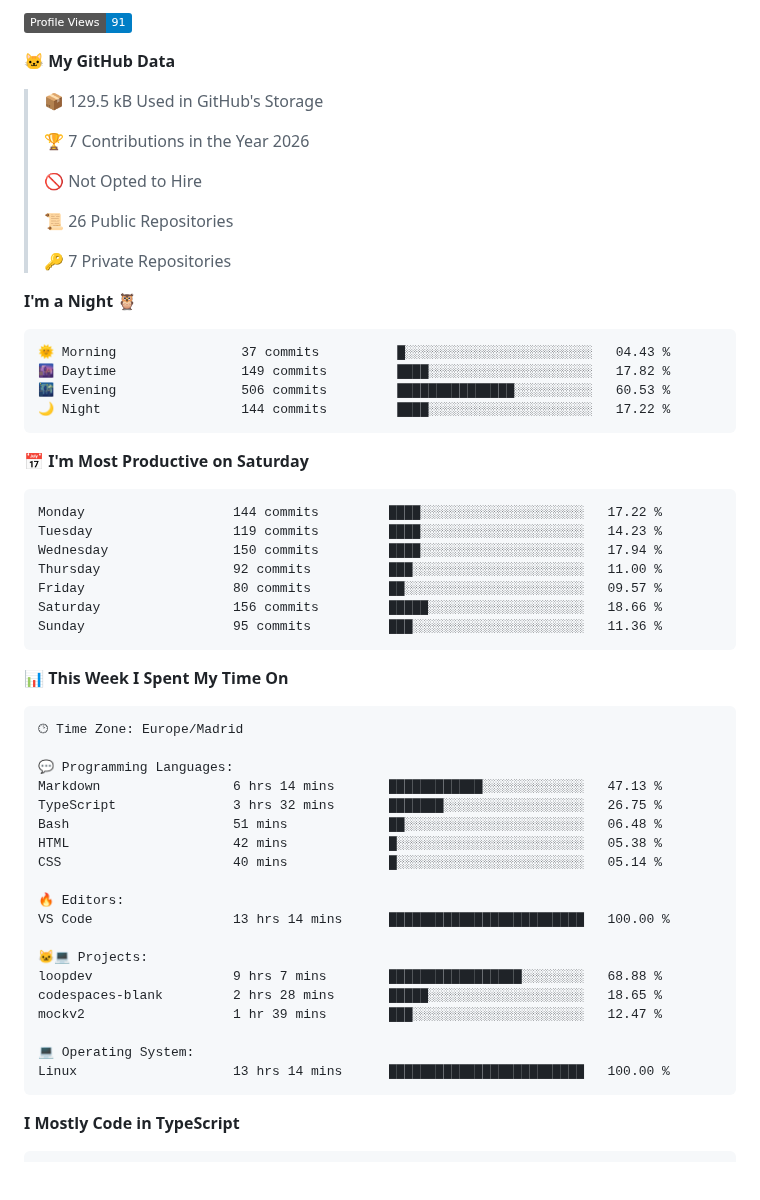
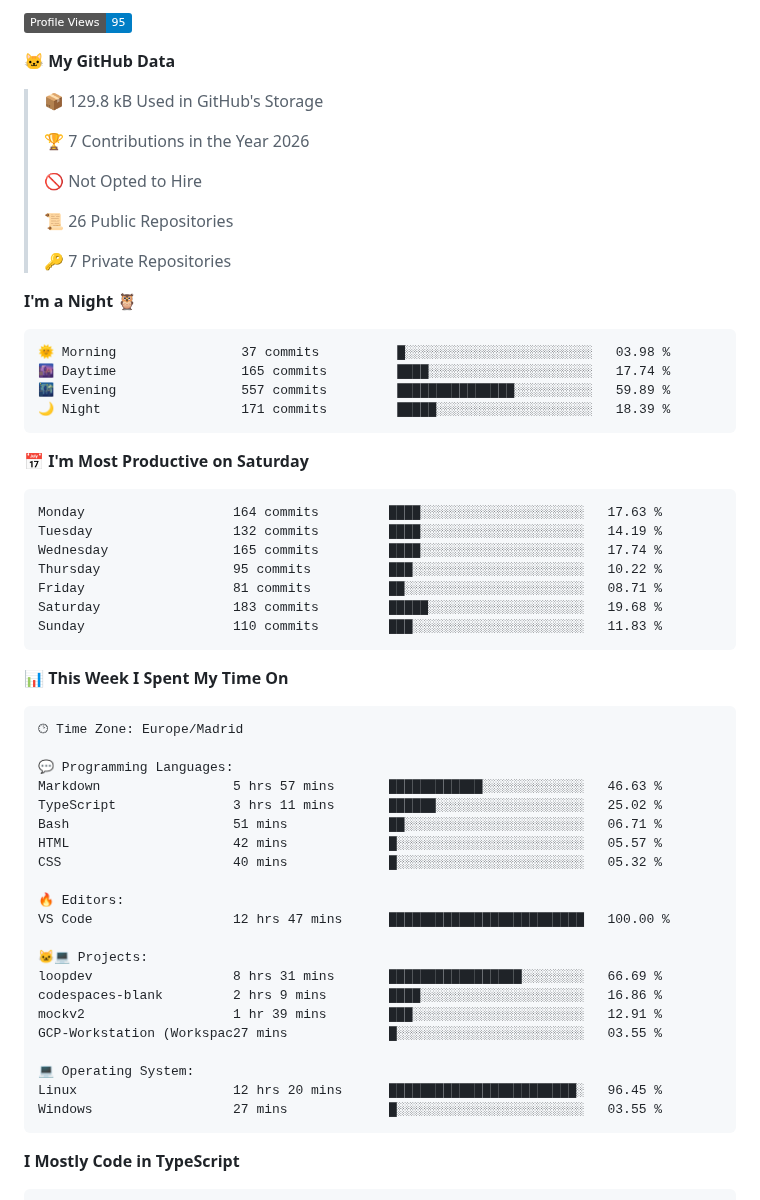
Before and after one commit to minoveaz/minoveaz, a Markdown page: README.md, the part around one of its changes. Rendered like a GitHub page; badges without logos; blank space fills up the shorter version.

Commit message:
Updated with Dev Metrics

````diff
--- a/README.md
+++ b/README.md
@@ -61,9 +61,9 @@
 
-![Profile Views](http://img.shields.io/badge/Profile%20Views-91-blue?style=flat)
+![Profile Views](http://img.shields.io/badge/Profile%20Views-95-blue?style=flat)
 
 **🐱 My GitHub Data**
 
-> 📦 129.5 kB Used in GitHub's Storage
+> 📦 129.8 kB Used in GitHub's Storage
  >
 > 🏆 7 Contributions in the Year 2026
  >
@@ -76,21 +76,21 @@
 **I'm a Night 🦉**
 
 ```text
-🌞 Morning                37 commits          █░░░░░░░░░░░░░░░░░░░░░░░░   04.43 %
-🌆 Daytime                149 commits         ████░░░░░░░░░░░░░░░░░░░░░   17.82 %
-🌃 Evening                506 commits         ███████████████░░░░░░░░░░   60.53 %
-🌙 Night                  144 commits         ████░░░░░░░░░░░░░░░░░░░░░   17.22 %
+🌞 Morning                37 commits          █░░░░░░░░░░░░░░░░░░░░░░░░   03.98 %
+🌆 Daytime                165 commits         ████░░░░░░░░░░░░░░░░░░░░░   17.74 %
+🌃 Evening                557 commits         ███████████████░░░░░░░░░░   59.89 %
+🌙 Night                  171 commits         █████░░░░░░░░░░░░░░░░░░░░   18.39 %
 ```
 📅 **I'm Most Productive on Saturday**
 
 ```text
-Monday                   144 commits         ████░░░░░░░░░░░░░░░░░░░░░   17.22 %
-Tuesday                  119 commits         ████░░░░░░░░░░░░░░░░░░░░░   14.23 %
-Wednesday                150 commits         ████░░░░░░░░░░░░░░░░░░░░░   17.94 %
-Thursday                 92 commits          ███░░░░░░░░░░░░░░░░░░░░░░   11.00 %
-Friday                   80 commits          ██░░░░░░░░░░░░░░░░░░░░░░░   09.57 %
-Saturday                 156 commits         █████░░░░░░░░░░░░░░░░░░░░   18.66 %
-Sunday                   95 commits          ███░░░░░░░░░░░░░░░░░░░░░░   11.36 %
+Monday                   164 commits         ████░░░░░░░░░░░░░░░░░░░░░   17.63 %
+Tuesday                  132 commits         ████░░░░░░░░░░░░░░░░░░░░░   14.19 %
+Wednesday                165 commits         ████░░░░░░░░░░░░░░░░░░░░░   17.74 %
+Thursday                 95 commits          ███░░░░░░░░░░░░░░░░░░░░░░   10.22 %
+Friday                   81 commits          ██░░░░░░░░░░░░░░░░░░░░░░░   08.71 %
+Saturday                 183 commits         █████░░░░░░░░░░░░░░░░░░░░   19.68 %
+Sunday                   110 commits         ███░░░░░░░░░░░░░░░░░░░░░░   11.83 %
 ```
 
 
@@ -100,22 +100,24 @@ Sunday                   95 commits          ███░░░░░░░░
 🕑︎ Time Zone: Europe/Madrid
 
 💬 Programming Languages:
-Markdown                 6 hrs 14 mins       ████████████░░░░░░░░░░░░░   47.13 %
-TypeScript               3 hrs 32 mins       ███████░░░░░░░░░░░░░░░░░░   26.75 %
-Bash                     51 mins             ██░░░░░░░░░░░░░░░░░░░░░░░   06.48 %
-HTML                     42 mins             █░░░░░░░░░░░░░░░░░░░░░░░░   05.38 %
-CSS                      40 mins             █░░░░░░░░░░░░░░░░░░░░░░░░   05.14 %
+Markdown                 5 hrs 57 mins       ████████████░░░░░░░░░░░░░   46.63 %
+TypeScript               3 hrs 11 mins       ██████░░░░░░░░░░░░░░░░░░░   25.02 %
+Bash                     51 mins             ██░░░░░░░░░░░░░░░░░░░░░░░   06.71 %
+HTML                     42 mins             █░░░░░░░░░░░░░░░░░░░░░░░░   05.57 %
+CSS                      40 mins             █░░░░░░░░░░░░░░░░░░░░░░░░   05.32 %
 
 🔥 Editors:
-VS Code                  13 hrs 14 mins      █████████████████████████   100.00 %
+VS Code                  12 hrs 47 mins      █████████████████████████   100.00 %
 
 🐱‍💻 Projects:
-loopdev                  9 hrs 7 mins        █████████████████░░░░░░░░   68.88 %
-codespaces-blank         2 hrs 28 mins       █████░░░░░░░░░░░░░░░░░░░░   18.65 %
-mockv2                   1 hr 39 mins        ███░░░░░░░░░░░░░░░░░░░░░░   12.47 %
+loopdev                  8 hrs 31 mins       █████████████████░░░░░░░░   66.69 %
+codespaces-blank         2 hrs 9 mins        ████░░░░░░░░░░░░░░░░░░░░░   16.86 %
+mockv2                   1 hr 39 mins        ███░░░░░░░░░░░░░░░░░░░░░░   12.91 %
+GCP-Workstation (Workspac27 mins             █░░░░░░░░░░░░░░░░░░░░░░░░   03.55 %
 
 💻 Operating System:
-Linux                    13 hrs 14 mins      █████████████████████████   100.00 %
+Linux                    12 hrs 20 mins      ████████████████████████░   96.45 %
+Windows                  27 mins             █░░░░░░░░░░░░░░░░░░░░░░░░   03.55 %
 ```
 
 **I Mostly Code in TypeScript**
````
Also changed, not shown: other parts of README.md (+2 -2 lines), assets/bar_graph.png.
